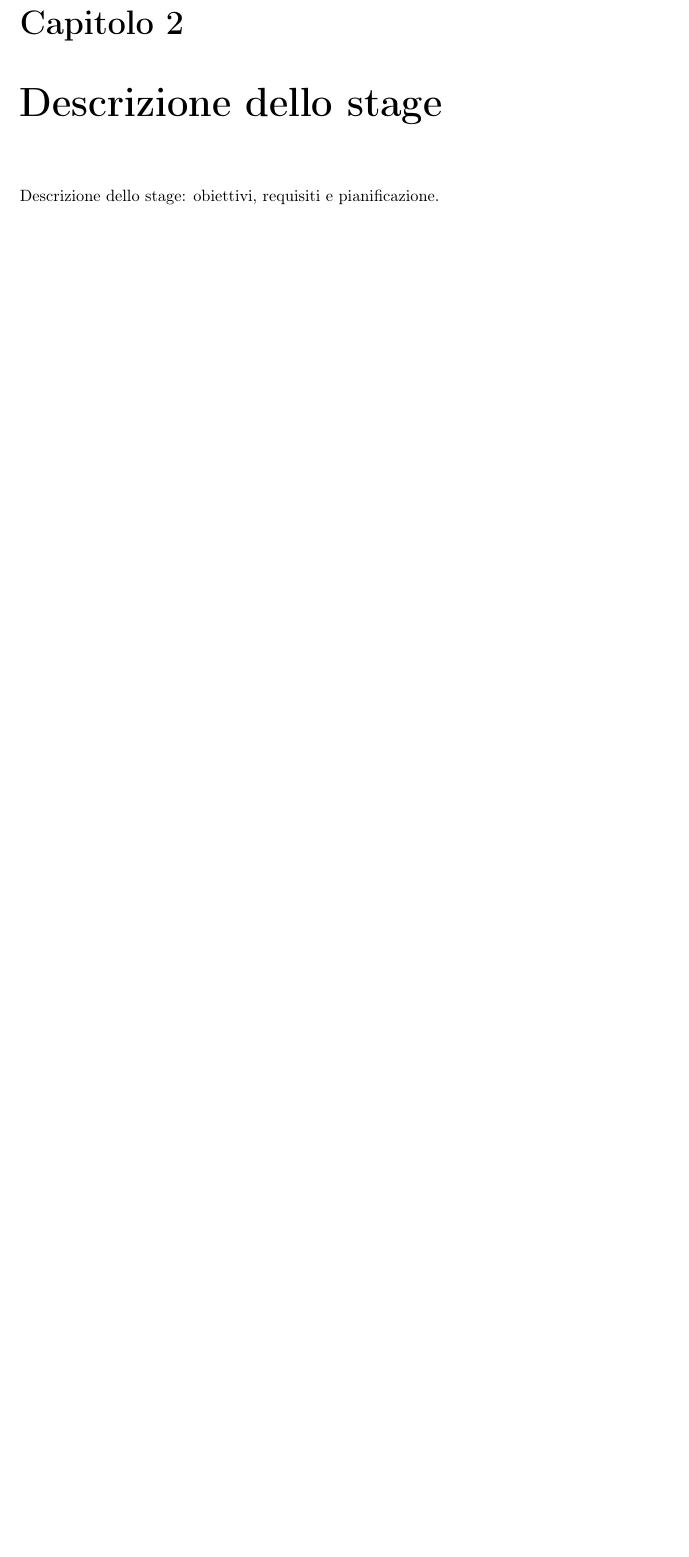
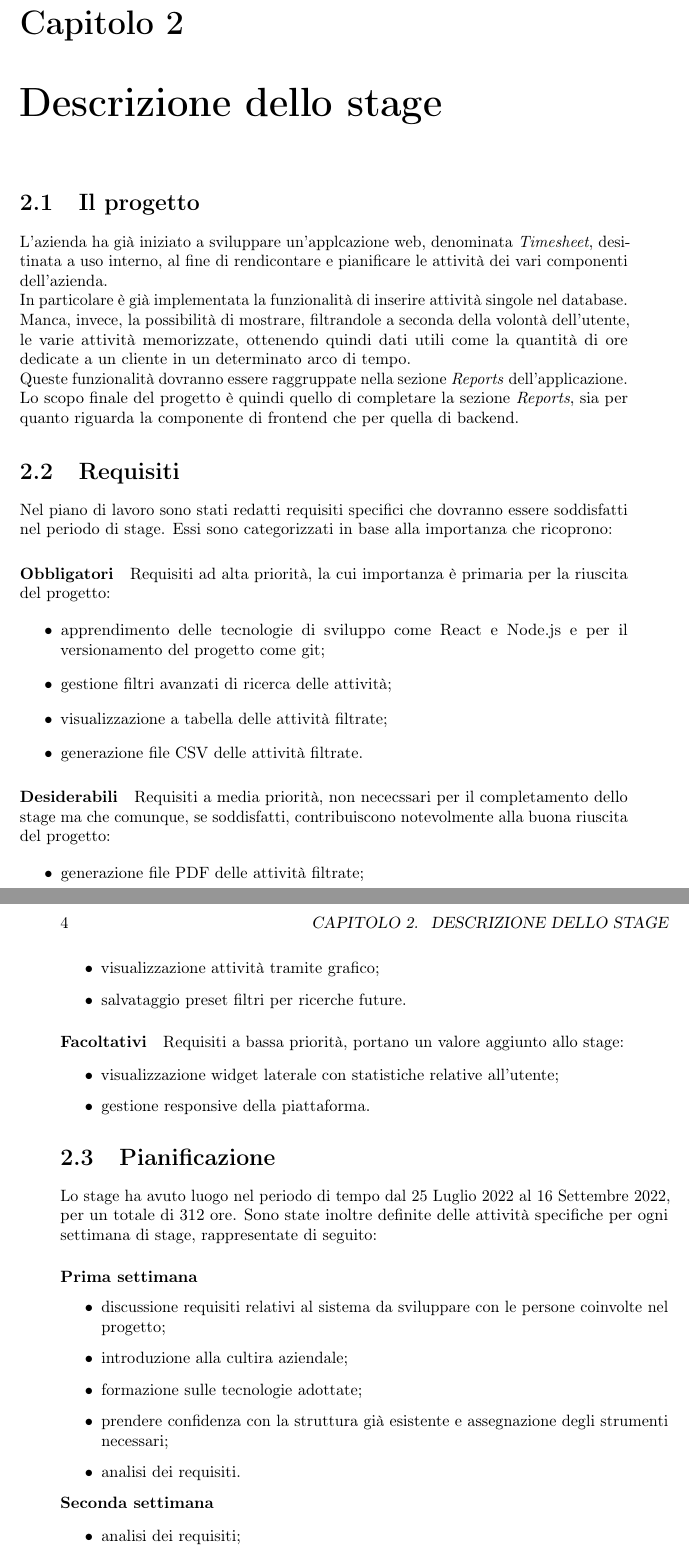
Before and after one commit to riccardopavan/Tesi, a LaTeX thesis (src/tesi.tex, which reads src/capitoli/descrizione-stage.tex): part of page 11 of 28 before the commit and two parts of pages 11 and 12 of 30 after it, the two joined at a grey line, cut so that both start at the same text, the shorter picture padded with empty space. The pictures show the PDF file src/tesi.pdf that the author committed with the source.

Commit message:
aggiunge ringraziamenti, capitolo 1 e 2

```diff
--- a/src/capitoli/descrizione-stage.tex
+++ b/src/capitoli/descrizione-stage.tex
@@ -7,4 +7,63 @@
 \label{cap:descrizionestage}
 %**************************************************************
 
-Descrizione dello stage: obiettivi, requisiti e pianificazione.
+\section{Il progetto}
+
+L'azienda ha già iniziato a sviluppare un'applcazione web, denominata \emph{Timesheet}, desitinata a uso interno, al fine di rendicontare e pianificare le attività dei vari componenti dell'azienda. \\
+In particolare è già implementata la funzionalità di inserire attività singole nel database. \\
+Manca, invece, la possibilità di mostrare, filtrandole a seconda della volontà dell'utente, le varie attività memorizzate, ottenendo quindi dati utili come la quantità di ore dedicate a un cliente in un determinato arco di tempo. \\
+Queste funzionalità dovranno essere raggruppate nella sezione \emph{Reports} dell'applicazione. \\
+Lo scopo finale del progetto è quindi quello di completare la sezione \emph{Reports}, sia per quanto riguarda la componente di frontend che per quella di backend.
+
+\section{Requisiti}
+
+Nel piano di lavoro sono stati redatti requisiti specifici che dovranno essere soddisfatti nel periodo di stage. Essi sono categorizzati in base alla importanza che ricoprono:
+
+
+\paragraph{Obbligatori} Requisiti ad alta priorità, la cui importanza è primaria per la riuscita del progetto:
+
+\begin{itemize}
+  \item apprendimento delle tecnologie di sviluppo come React e Node.js e per il versionamento del progetto come git;
+  \item gestione filtri avanzati di ricerca delle attività;
+  \item visualizzazione a tabella delle attività filtrate;
+  \item generazione file CSV delle attività filtrate.
+\end{itemize}
+
+\paragraph{Desiderabili} Requisiti a media priorità, non nececssari per il completamento dello stage ma che comunque, se soddisfatti, contribuiscono notevolmente alla buona riuscita del progetto:
+
+\begin{itemize}
+  \item generazione file PDF delle attività filtrate;
+  \item visualizzazione attività tramite grafico;
+  \item salvataggio preset filtri per ricerche future.
+\end{itemize}
+
+\paragraph{Facoltativi} Requisiti a bassa priorità, portano un valore aggiunto allo stage:
+
+\begin{itemize}
+  \item visualizzazione widget laterale con statistiche relative all'utente;
+  \item gestione responsive della piattaforma.
+\end{itemize}
+
+\section{Pianificazione}
+
+Lo stage ha avuto luogo nel periodo di tempo dal 25 Luglio 2022 al 16 Settembre 2022, per un totale di 312 ore.
+Sono state inoltre definite delle attività specifiche per ogni settimana di stage, rappresentate di seguito:
+
+\paragraph{Prima settimana}
+
+\begin{itemize}
+  \item discussione requisiti relativi al sistema da sviluppare con le persone coinvolte nel progetto;
+  \item introduzione alla cultira aziendale;
+  \item formazione sulle tecnologie adottate;
+  \item prendere confidenza con la struttura già esistente e assegnazione degli strumenti necessari;
+  \item analisi dei requisiti.
+\end{itemize}
+
+\noindent\textbf{Seconda settimana}
+
+\begin{itemize}
+  \item analisi dei requisiti;
+  \item progetazione architetturale.
+\end{itemize}
+
+\noindent\textbf{Terza settimana}
@@ -10,0 +78 @@ Descrizione dello stage: obiettivi, requisiti e pianificazione.
+\begin{itemize}
@@ -10,0 +82,9 @@ Descrizione dello stage: obiettivi, requisiti e pianificazione.
+\end{itemize}
+
+\noindent Inoltre, nell'ultima settimana, è previsto un collaudo finale di ciò che è stato fatto.
+
+\section{Tecnologie utilizzate}
+
+È stato utilizzato lo stack tecnologico tipicamente scelto dall'azienda, composto da: \emph{Ract}, \emph{Node.js} e \emph{MongoDB}, di seguito descritte nel dettaglio, una per una.
+
+\subsection{React}
@@ -10,0 +106 @@ Descrizione dello stage: obiettivi, requisiti e pianificazione.
+\subsection{Node.Js}
```
Also changed, not shown: src/bibliografia.bib (+15 -0 lines), src/capitoli/azienda.tex (+5 -8 lines), src/inizio-fine/ringraziamenti.tex (+5 -11 lines), src/tesi-config.tex (+11 -3 lines), src/tesi.tex (+8 -8 lines), src/tesi.pdf, src/capitoli/descrizione-stage.tex (35 more changed lines).
